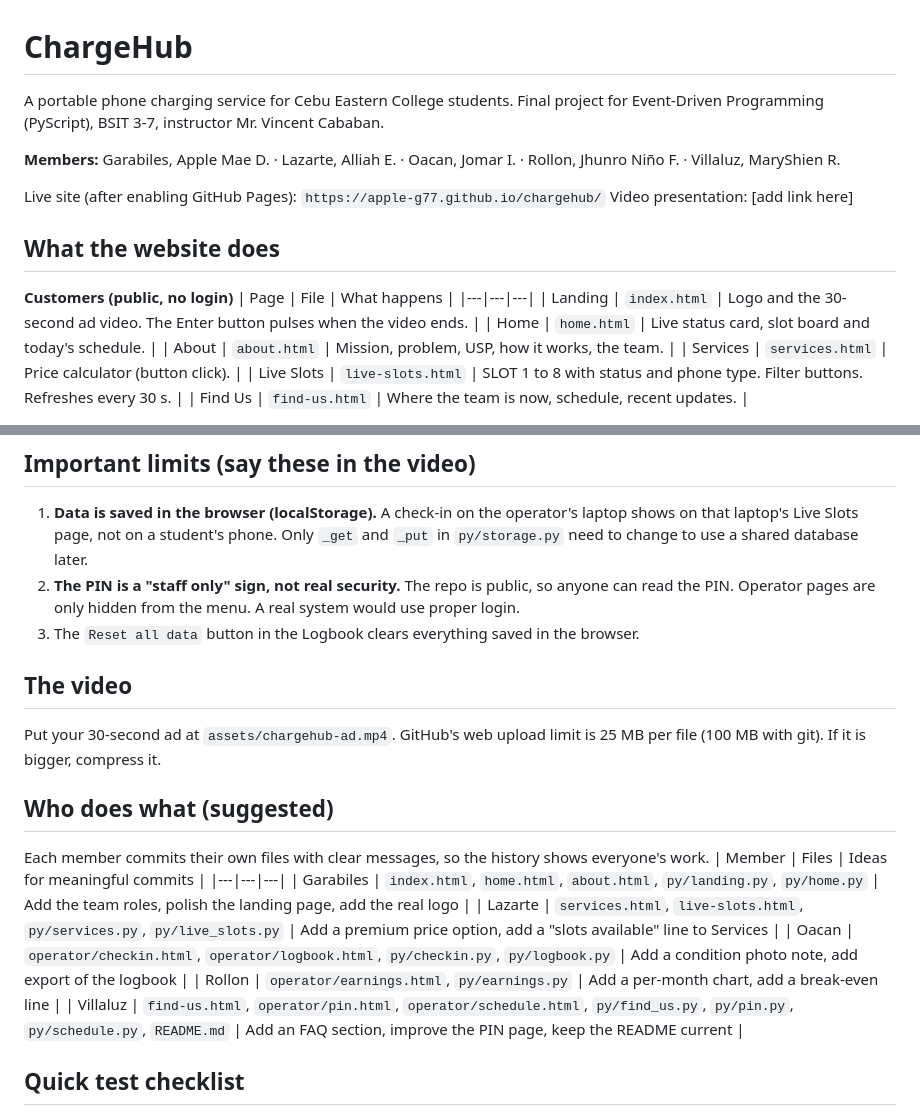
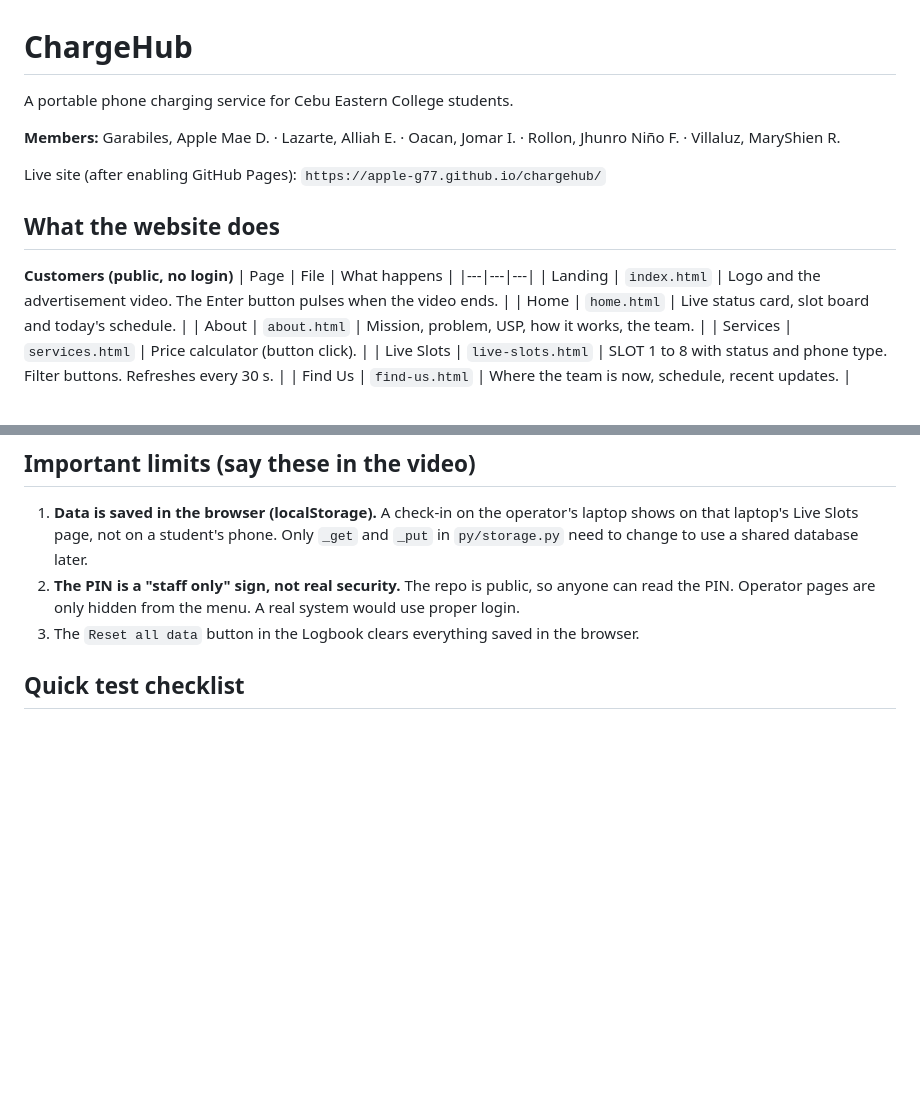
Before and after one commit to Apple-G77/chargehub, a Markdown page: README.md, 2 parts joined by grey strips. Rendered like a GitHub page; blank space fills up the shorter version.

```diff
--- a/README.md
+++ b/README.md
@@ -1,19 +1,18 @@
 # ChargeHub
 
 A portable phone charging service for Cebu Eastern College students.
-Final project for Event-Driven Programming (PyScript), BSIT 3-7, instructor Mr. Vincent Cababan.
 
 **Members:** Garabiles, Apple Mae D. · Lazarte, Alliah E. · Oacan, Jomar I. · Rollon, Jhunro Niño F. · Villaluz, MaryShien R.
 
 Live site (after enabling GitHub Pages): `https://apple-g77.github.io/chargehub/`
-Video presentation: [add link here]
+
 
 ## What the website does
 
 **Customers (public, no login)**
 | Page | File | What happens |
 |---|---|---|
-| Landing | `index.html` | Logo and the 30-second ad video. The Enter button pulses when the video ends. |
+| Landing | `index.html` | Logo and the advertisement video. The Enter button pulses when the video ends. |
 | Home | `home.html` | Live status card, slot board and today's schedule. |
 | About | `about.html` | Mission, problem, USP, how it works, the team. |
 | Services | `services.html` | Price calculator (button click). |
@@ -54,18 +53,6 @@ Repo **Settings → Pages → Deploy from a branch → main → / (root) → Sav
 2. **The PIN is a "staff only" sign, not real security.** The repo is public, so anyone can read the PIN. Operator pages are only hidden from the menu. A real system would use proper login.
 3. The `Reset all data` button in the Logbook clears everything saved in the browser.
 
-## The video
-Put your 30-second ad at `assets/chargehub-ad.mp4`. GitHub's web upload limit is 25 MB per file (100 MB with git). If it is bigger, compress it.
-
-## Who does what (suggested)
-Each member commits their own files with clear messages, so the history shows everyone's work.
-| Member | Files | Ideas for meaningful commits |
-|---|---|---|
-| Garabiles | `index.html`, `home.html`, `about.html`, `py/landing.py`, `py/home.py` | Add the team roles, polish the landing page, add the real logo |
-| Lazarte | `services.html`, `live-slots.html`, `py/services.py`, `py/live_slots.py` | Add a premium price option, add a "slots available" line to Services |
-| Oacan | `operator/checkin.html`, `operator/logbook.html`, `py/checkin.py`, `py/logbook.py` | Add a condition photo note, add export of the logbook |
-| Rollon | `operator/earnings.html`, `py/earnings.py` | Add a per-month chart, add a break-even line |
-| Villaluz | `find-us.html`, `operator/pin.html`, `operator/schedule.html`, `py/find_us.py`, `py/pin.py`, `py/schedule.py`, `README.md` | Add an FAQ section, improve the PIN page, keep the README current |
 
 ## Quick test checklist
 1. Open `operator/pin.html`, enter the PIN.
```
